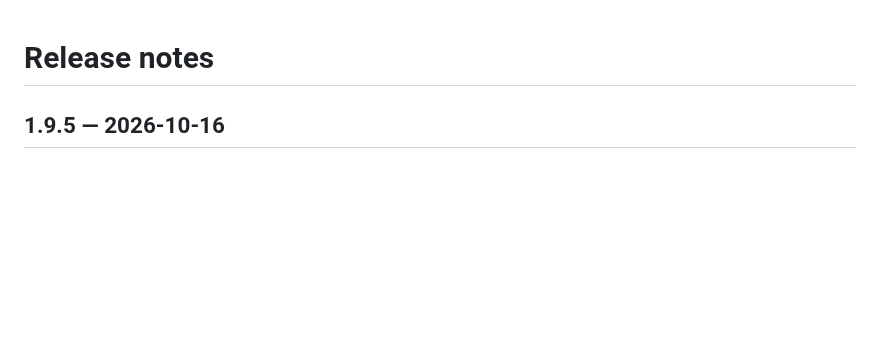
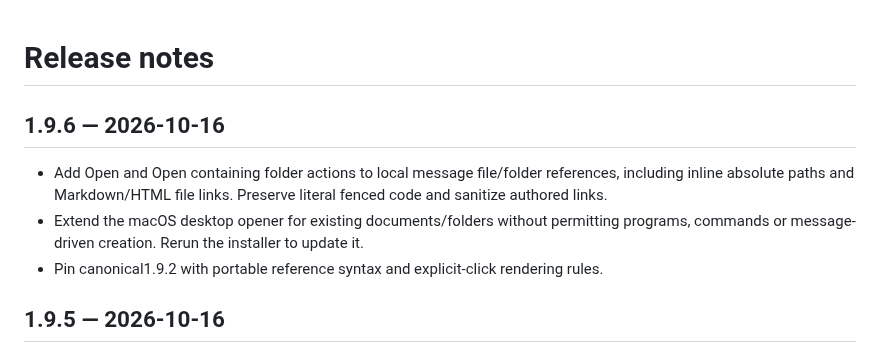
Before and after one commit to sloik/agent-file-board-ui, a Markdown page: CHANGELOG.md, the part around the change. Drawn GitHub-style; blank space fills up the shorter version.

```diff
--- a/CHANGELOG.md
+++ b/CHANGELOG.md
@@ -1,4 +1,10 @@
 # Release notes
+
+## 1.9.6 — 2026-10-16
+
+- Add Open and Open containing folder actions to local message file/folder references, including inline absolute paths and Markdown/HTML file links. Preserve literal fenced code and sanitize authored links.
+- Extend the macOS desktop opener for existing documents/folders without permitting programs, commands or message-driven creation. Rerun the installer to update it.
+- Pin canonical1.9.2 with portable reference syntax and explicit-click rendering rules.
 
 ## 1.9.5 — 2026-10-16
 
```
Also changed, not shown: README.md (+23 -4 lines), docs/FEATURES.md (+11 -1 lines), docs/images/board-file-actions.png (added), 11 other files.
